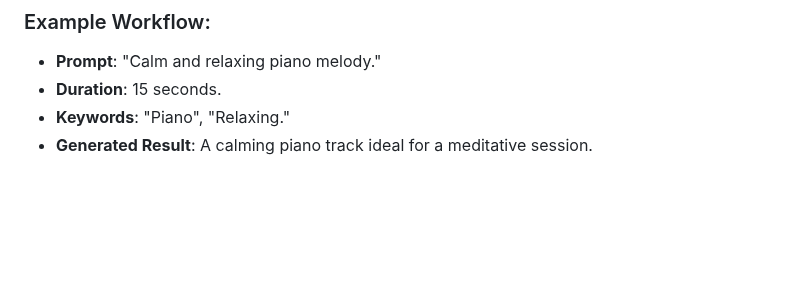
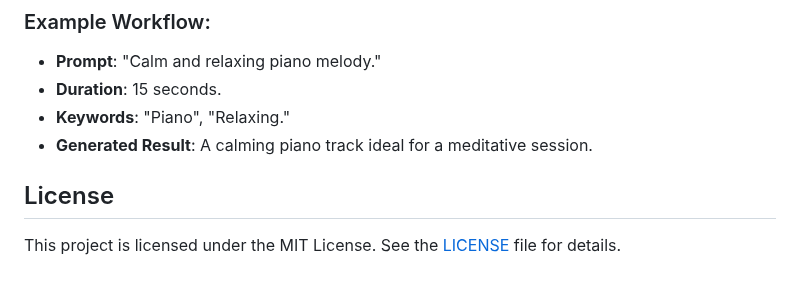
Before and after one commit to sunghyup5/oss_termproject, a Markdown page: README.md, the part around the change. Drawn GitHub-style; blank space fills up the shorter version.

```diff
--- a/README.md
+++ b/README.md
@@ -109,3 +109,7 @@ Follow these steps to use the Music Generator Web App:
 - **Duration**: 15 seconds.
 - **Keywords**: "Piano", "Relaxing."
 - **Generated Result**: A calming piano track ideal for a meditative session.
+
+## License
+
+This project is licensed under the MIT License. See the [LICENSE](LICENSE) file for details.
```
